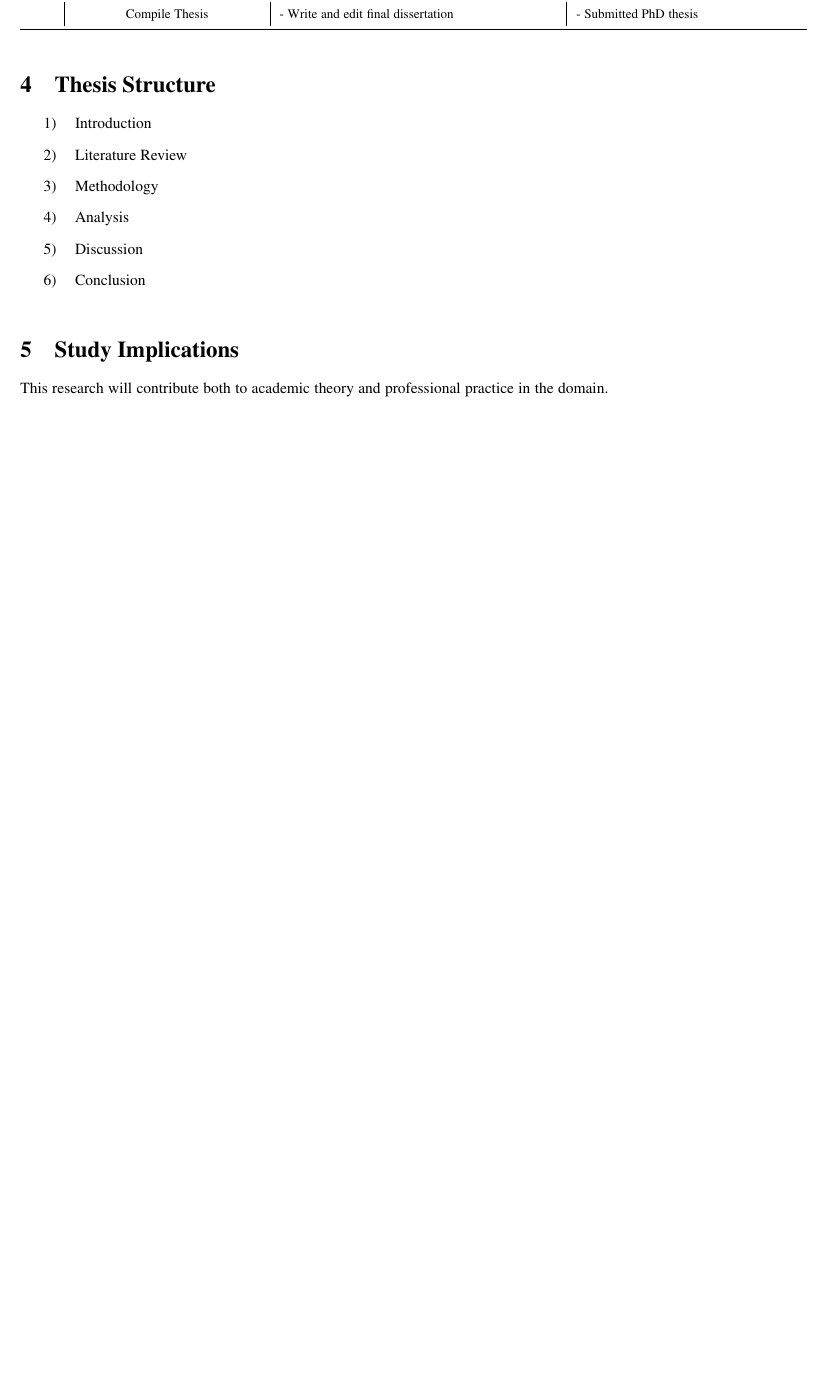
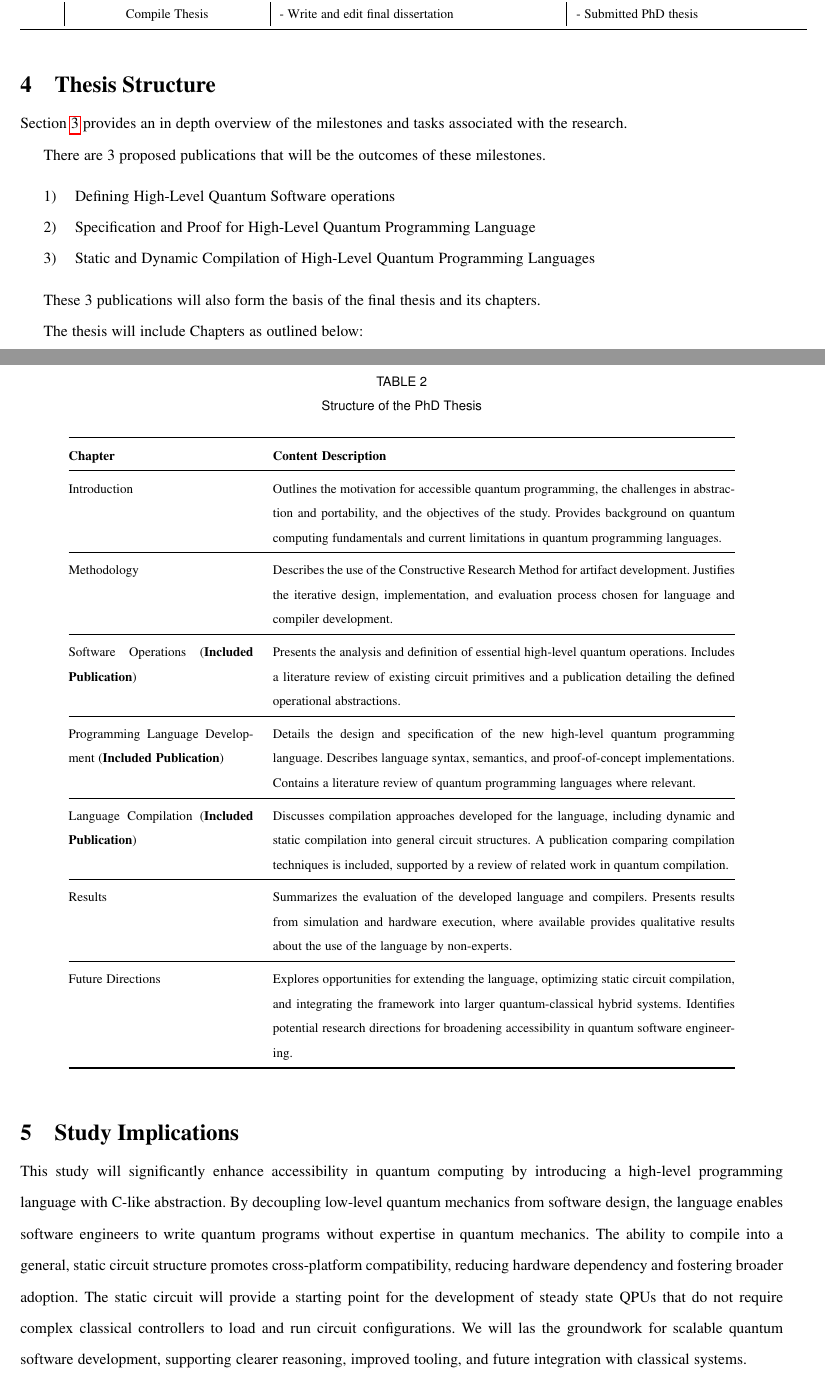
Before and after one commit to kavacon/phd-scratch-repository, a LaTeX paper (research_proposal/proposal.tex): part of page 5 of 6 before the commit and two parts of pages 6 and 7 of 8 after it, the two joined at a grey line, cut so that both start at the same text, the shorter picture padded with empty space. Compiled offline with pdfLaTeX.

Commit message:
proposal: thesis structure and implications

```diff
--- a/research_proposal/proposal.tex
+++ b/research_proposal/proposal.tex
@@ -172,18 +186,61 @@ Year 3
 
 % Thesis Structure
 \section{Thesis Structure}
+Section~\ref{sec:timeline-plan} provides an in depth overview of the milestones and tasks associated with the research.
+
+There are 3 proposed publications that will be the outcomes of these milestones.
 \begin{enumerate}
-    \item Introduction
-    \item Literature Review
-    \item Methodology
-    \item Analysis
-    \item Discussion
-    \item Conclusion
+    \item Defining High-Level Quantum Software operations
+    \item Specification and Proof for High-Level Quantum Programming Language
+    \item Static and Dynamic Compilation of High-Level Quantum Programming Languages
 \end{enumerate}
+
+These 3 publications will also form the basis of the final thesis and its chapters.
+
+The thesis will include Chapters as outlined below:
+
+\begin{table}[H]
+\centering
+\caption{Structure of the PhD Thesis}
+\begin{tabular}{@{}p{4cm} p{10cm}@{}}
+\toprule
+\textbf{Chapter} & \textbf{Content Description} \\
+\midrule
+
+Introduction & Outlines the motivation for accessible quantum programming, the challenges in abstraction and portability, and the objectives of the study. Provides background on quantum computing fundamentals and current limitations in quantum programming languages. \\
+\midrule
+
+Methodology & Describes the use of the Constructive Research Method for artifact development. Justifies the iterative design, implementation, and evaluation process chosen for language and compiler development. \\
+\midrule
+
+Software Operations (\textbf{Included Publication}) & Presents the analysis and definition of essential high-level quantum operations. Includes a literature review of existing circuit primitives and a publication detailing the defined operational abstractions. \\
+\midrule
+
+Programming Language Development (\textbf{Included Publication}) & Details the design and specification of the new high-level quantum programming language. Describes language syntax, semantics, and proof-of-concept implementations. Contains a literature review of quantum programming languages where relevant. \\
+\midrule
+
+Language Compilation (\textbf{Included Publication}) & Discusses compilation approaches developed for the language, including dynamic and static compilation into general circuit structures. A publication comparing compilation techniques is included, supported by a review of related work in quantum compilation. \\
+\midrule
+
+Results & Summarizes the evaluation of the developed language and compilers. Presents results from simulation and hardware execution, where available provides qualitative results about the use of the language by non-experts. \\
+\midrule
+
+Future Directions & Explores opportunities for extending the language, optimizing static circuit compilation, and integrating the framework into larger quantum-classical hybrid systems. Identifies potential research directions for broadening accessibility in quantum software engineering. \\
+\bottomrule
+\end{tabular}
+\end{table}
+
+
+
+
 
 % Study Implications
 \section{Study Implications}
-This research will contribute both to academic theory and professional practice in the domain.
+This study will significantly enhance accessibility in quantum computing by introducing a high-level programming language with C-like abstraction.
+By decoupling low-level quantum mechanics from software design, the language enables software engineers to write quantum programs without expertise in quantum mechanics.
+The ability to compile into a general, static circuit structure promotes cross-platform compatibility, reducing hardware dependency and fostering broader adoption.
+The static circuit will provide a starting point for the development of steady state QPUs that do not require complex classical controllers to load and run circuit configurations.
+We will las the groundwork for scalable quantum software development, supporting clearer reasoning, improved tooling, and future integration with classical systems.
 
 % References
 \bibliographystyle{IEEEtran}
```
Also changed, not shown: research_proposal/proposal.tex (32 more changed lines).
